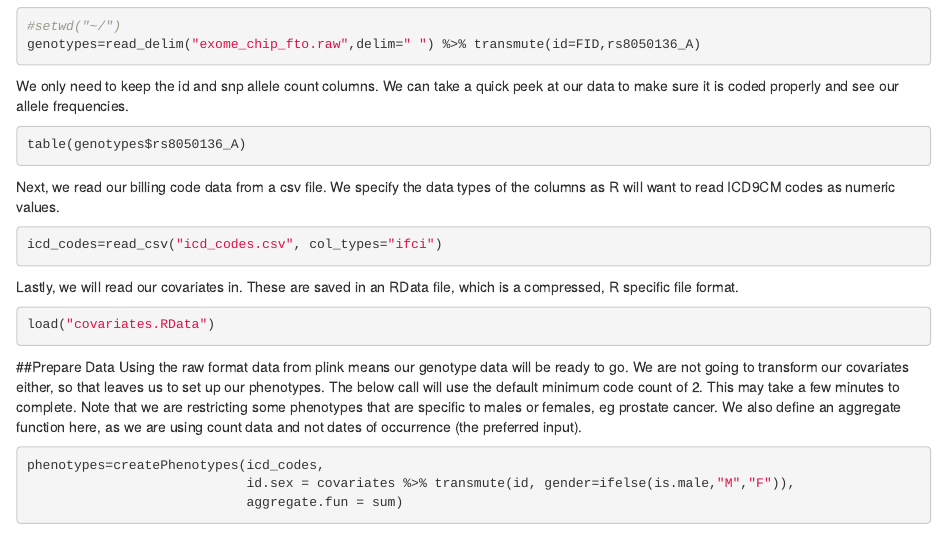
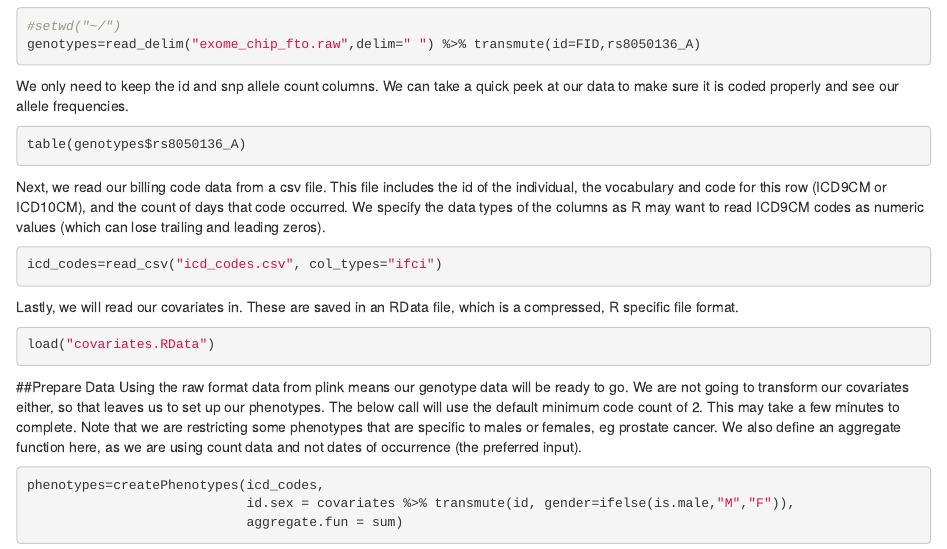
Before and after one commit to PheWAS/PheWASExamples, an R Markdown document (BMI FTO - v1.0/BMI FTO walkthrough.Rmd): the page in a window 1100 px wide, from 430 px down. Rendered offline with R 4.5, knitr and Pandoc, with nearby package versions; the code chunks are not run, so their results and figures are left out.

````diff
--- a/BMI FTO - v1.0/BMI FTO walkthrough.Rmd
+++ b/BMI FTO - v1.0/BMI FTO walkthrough.Rmd
@@ -31,7 +31,7 @@
 ```{r}
 table(genotypes$rs8050136_A)
 ```
-Next, we read our billing code data from a csv file. We specify the data types of the columns as R will want to read ICD9CM codes as numeric values.
+Next, we read our billing code data from a csv file. This file includes the id of the individual, the vocabulary and code for this row (ICD9CM or ICD10CM), and the count of days that code occurred. We specify the data types of the columns as R may want to read ICD9CM codes as numeric values (which can lose trailing and leading zeros).
 ```{r}
 icd_codes=read_csv("icd_codes.csv", col_types="ifci")
 ```
````
